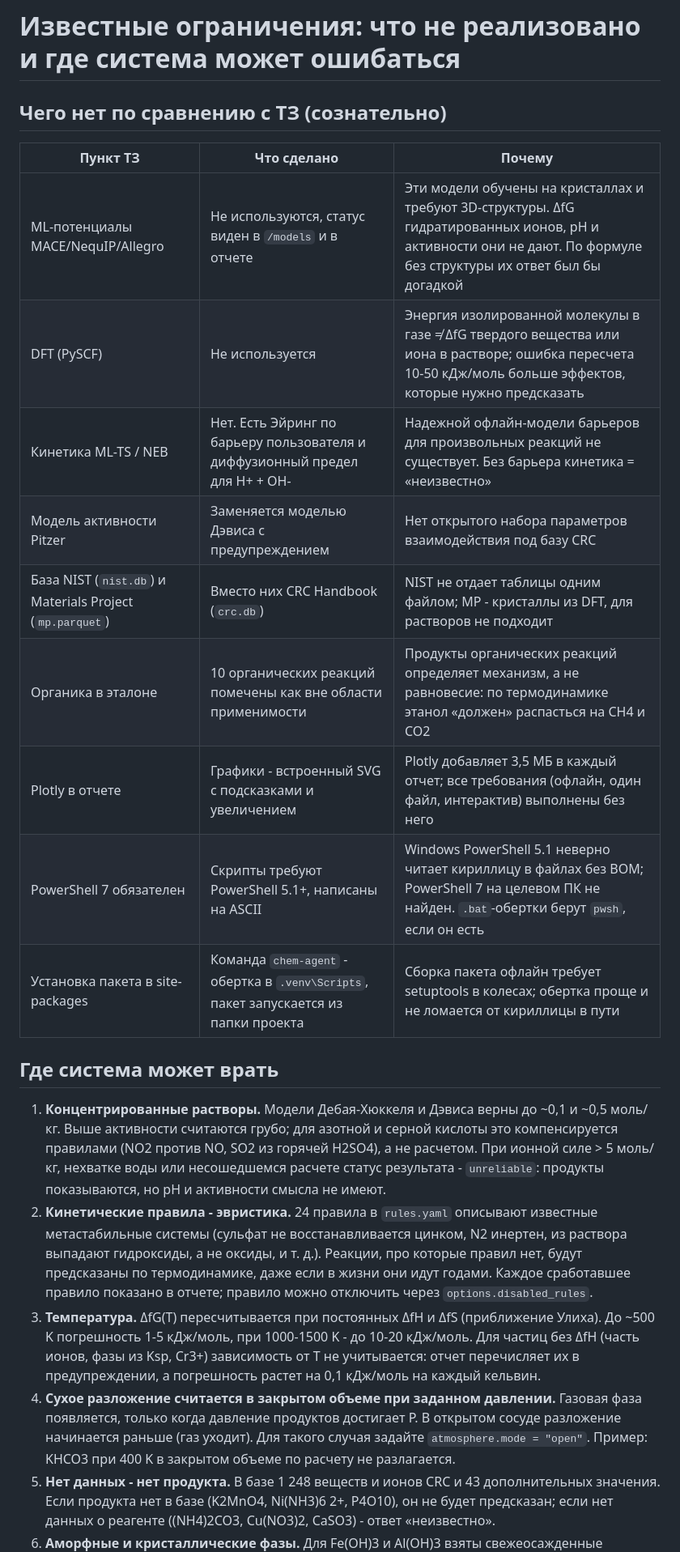
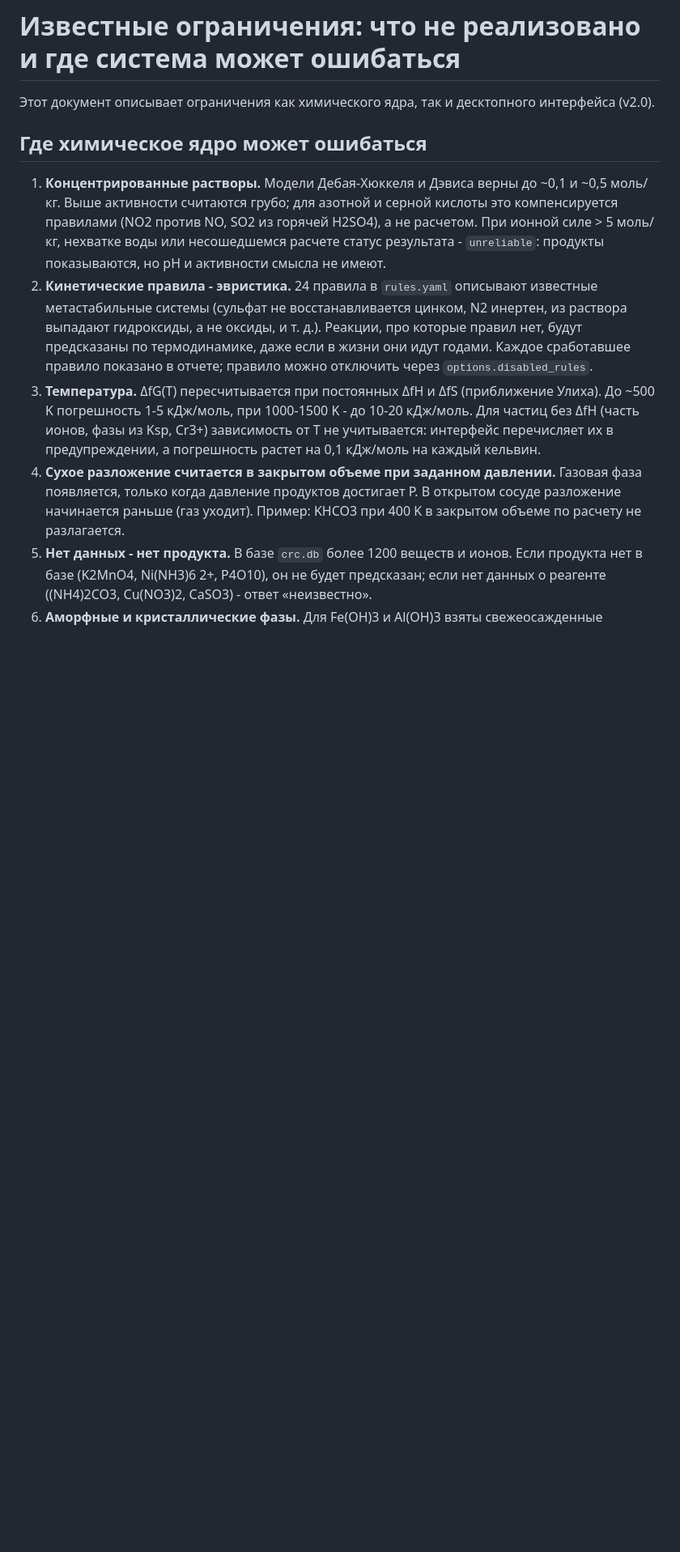
Before and after one commit to Recastofsun/chem-agent, a Markdown page: LIMITATIONS.md, the part around one of its changes. Shown at 81% size. Rendered like a GitHub page; blank space fills up the shorter version.

```diff
--- a/LIMITATIONS.md
+++ b/LIMITATIONS.md
@@ -1,20 +1,8 @@
 # Известные ограничения: что не реализовано и где система может ошибаться
 
-## Чего нет по сравнению с ТЗ (сознательно)
+Этот документ описывает ограничения как химического ядра, так и десктопного интерфейса (v2.0).
 
-| Пункт ТЗ | Что сделано | Почему |
-|---|---|---|
-| ML-потенциалы MACE/NequIP/Allegro | Не используются, статус виден в `/models` и в отчете | Эти модели обучены на кристаллах и требуют 3D-структуры. ΔfG гидратированных ионов, pH и активности они не дают. По формуле без структуры их ответ был бы догадкой |
-| DFT (PySCF) | Не используется | Энергия изолированной молекулы в газе ≠ ΔfG твердого вещества или иона в растворе; ошибка пересчета 10-50 кДж/моль больше эффектов, которые нужно предсказать |
-| Кинетика ML-TS / NEB | Нет. Есть Эйринг по барьеру пользователя и диффузионный предел для H+ + OH- | Надежной офлайн-модели барьеров для произвольных реакций не существует. Без барьера кинетика = «неизвестно» |
-| Модель активности Pitzer | Заменяется моделью Дэвиса с предупреждением | Нет открытого набора параметров взаимодействия под базу CRC |
-| База NIST (`nist.db`) и Materials Project (`mp.parquet`) | Вместо них CRC Handbook (`crc.db`) | NIST не отдает таблицы одним файлом; MP - кристаллы из DFT, для растворов не подходит |
-| Органика в эталоне | 10 органических реакций помечены как вне области применимости | Продукты органических реакций определяет механизм, а не равновесие: по термодинамике этанол «должен» распасться на CH4 и CO2 |
-| Plotly в отчете | Графики - встроенный SVG с подсказками и увеличением | Plotly добавляет 3,5 МБ в каждый отчет; все требования (офлайн, один файл, интерактив) выполнены без него |
-| PowerShell 7 обязателен | Скрипты требуют PowerShell 5.1+, написаны на ASCII | Windows PowerShell 5.1 неверно читает кириллицу в файлах без BOM; PowerShell 7 на целевом ПК не найден. `.bat`-обертки берут `pwsh`, если он есть |
-| Установка пакета в site-packages | Команда `chem-agent` - обертка в `.venv\Scripts`, пакет запускается из папки проекта | Сборка пакета офлайн требует setuptools в колесах; обертка проще и не ломается от кириллицы в пути |
-
-## Где система может врать
+## Где химическое ядро может ошибаться
 
 1. **Концентрированные растворы.** Модели Дебая-Хюккеля и Дэвиса верны до ~0,1 и ~0,5 моль/кг.
    Выше активности считаются грубо; для азотной и серной кислоты это компенсируется правилами
@@ -28,13 +16,11 @@
    правило можно отключить через `options.disabled_rules`.
 3. **Температура.** ΔfG(T) пересчитывается при постоянных ΔfH и ΔfS (приближение Улиха). До
    ~500 K погрешность 1-5 кДж/моль, при 1000-1500 K - до 10-20 кДж/моль. Для частиц без ΔfH
-   (часть ионов, фазы из Ksp, Cr3+) зависимость от T не учитывается: отчет перечисляет их в
+   (часть ионов, фазы из Ksp, Cr3+) зависимость от T не учитывается: интерфейс перечисляет их в
    предупреждении, а погрешность растет на 0,1 кДж/моль на каждый кельвин.
 4. **Сухое разложение считается в закрытом объеме при заданном давлении.** Газовая фаза
    появляется, только когда давление продуктов достигает P. В открытом сосуде разложение
-   начинается раньше (газ уходит). Для такого случая задайте `atmosphere.mode = "open"`.
-   Пример: KHCO3 при 400 K в закрытом объеме по расчету не разлагается.
-5. **Нет данных - нет продукта.** В базе 1 248 веществ и ионов CRC и 43 дополнительных значения.
-   Если продукта нет в базе (K2MnO4, Ni(NH3)6 2+, P4O10), он не будет предсказан; если нет данных
-   о реагенте ((NH4)2CO3, Cu(NO3)2, CaSO3) - ответ «неизвестно».
+   начинается раньше (газ уходит). Пример: KHCO3 при 400 K в закрытом объеме по расчету не разлагается.
+5. **Нет данных - нет продукта.** В базе `crc.db` более 1200 веществ и ионов. Если продукта нет в базе
+   (K2MnO4, Ni(NH3)6 2+, P4O10), он не будет предсказан; если нет данных о реагенте ((NH4)2CO3, Cu(NO3)2, CaSO3) - ответ «неизвестно».
 6. **Аморфные и кристаллические фазы.** Для Fe(OH)3 и Al(OH)3 взяты свежеосажденные аморфные
```
Also changed, not shown: other parts of LIMITATIONS.md (+24 -12 lines), IMPLEMENTATION_REPORT.md (+38 -46 lines).
